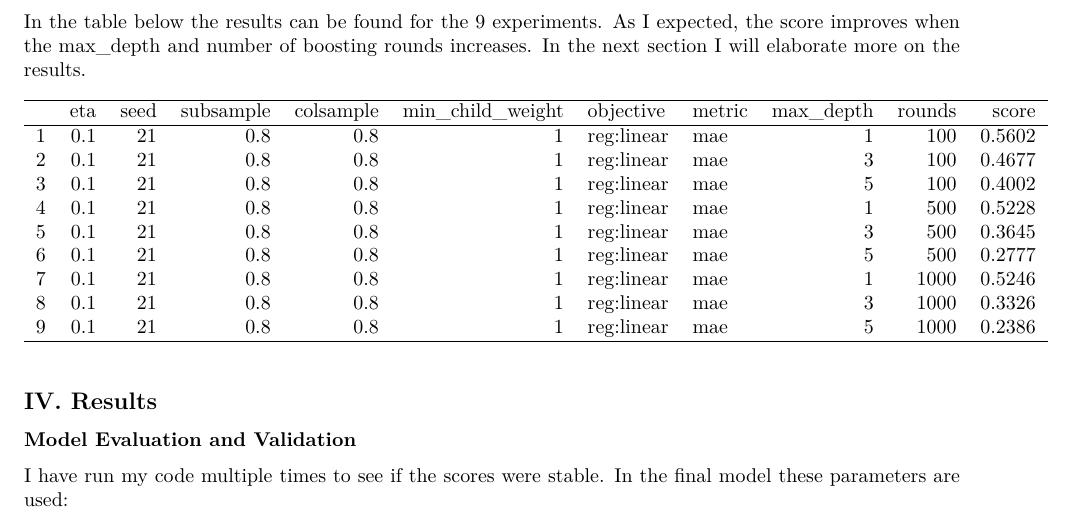
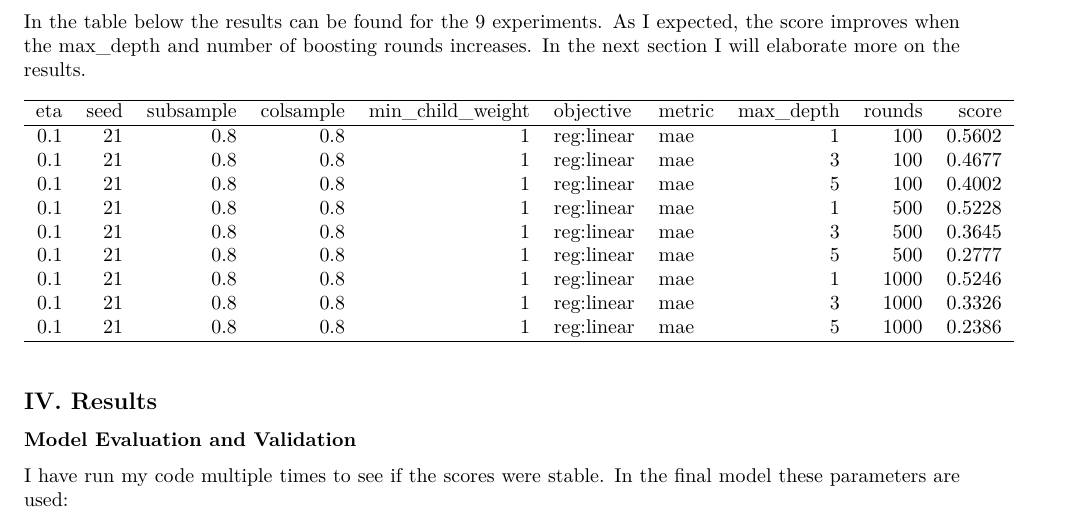
Before and after one commit to ginberg/mlcapstone, an R Markdown document (report.Rmd): part of page 9 of 12, cut so that both start at the same text. Rendered offline with R 4.5, knitr and Pandoc, then LaTeX, with nearby package versions.

Commit message:
xtable skip rownumbers

````diff
--- a/report.Rmd
+++ b/report.Rmd
@@ -266,7 +266,7 @@ for (round in rounds){
     count <- count + 1
   }
 }
-print(xtable(df, type = "latex", digits=c(0,1,0,1,1,0,0,0,0,0,4)), comment=FALSE)
+print(xtable(df, type = "latex", digits=c(0,1,0,1,1,0,0,0,0,0,4)), comment=FALSE, include.rownames=FALSE)
 ```
 
 
````
Also changed, not shown: report.pdf.
